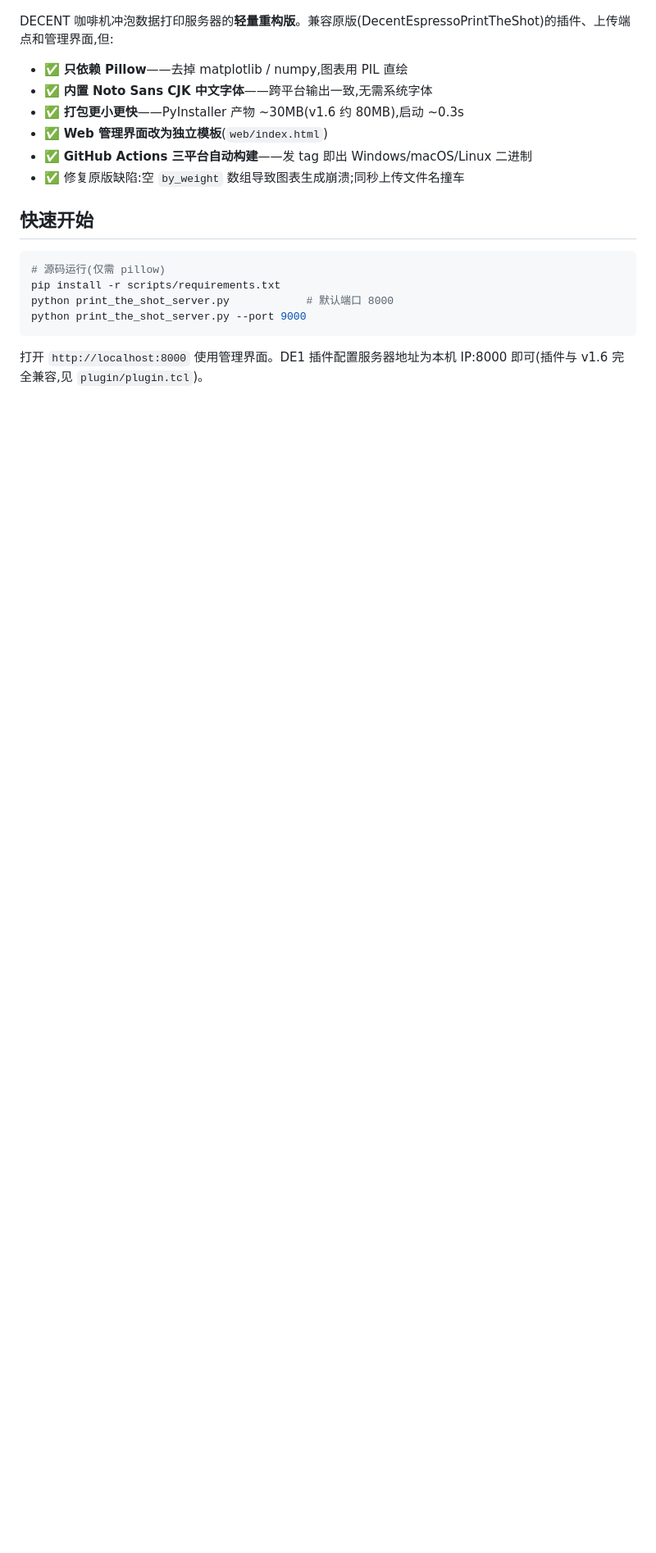
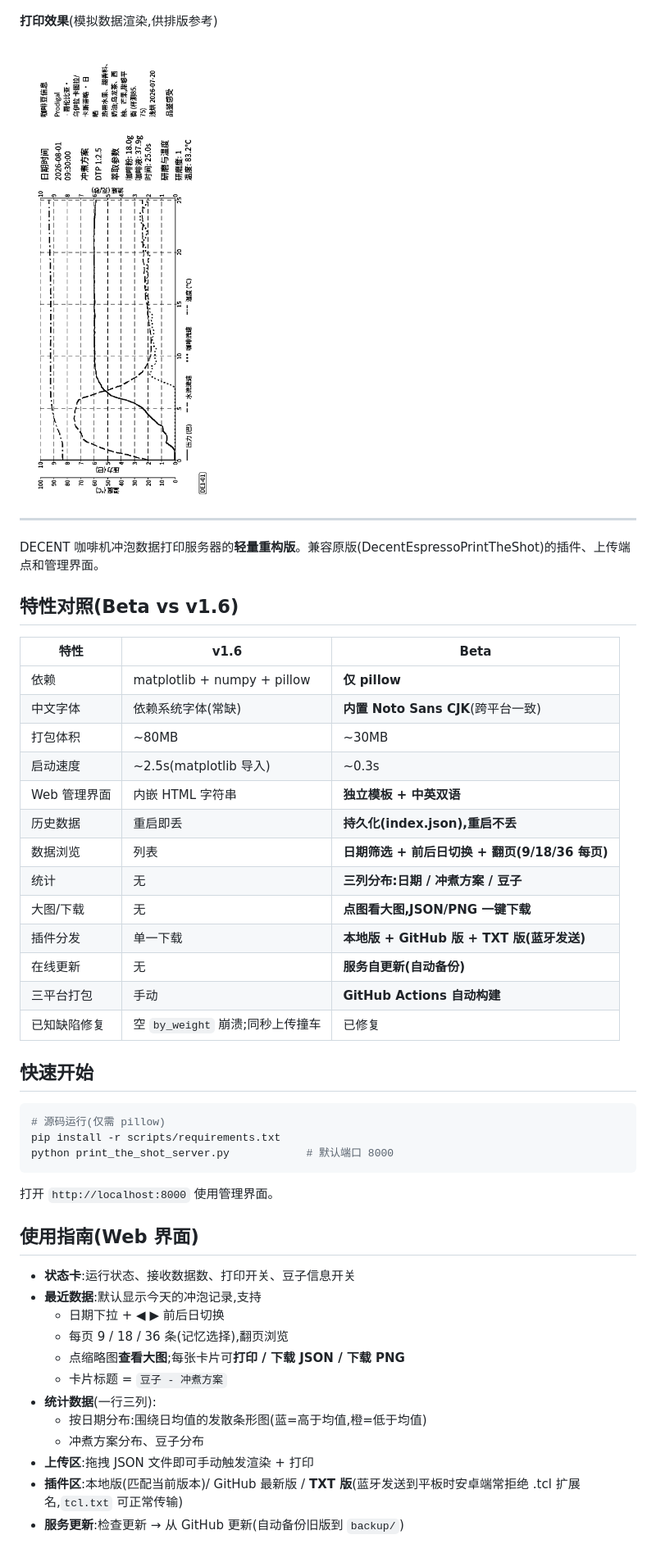
Before and after one commit to Sofronio/DecentEspressoPrintTheShot-beta, a Markdown page: README.md, the part around one of its changes. Shown at 82% size. Drawn GitHub-style; pictures changed too: screenshots/print_sample_printed.png (added); blank space fills up the shorter version.

Commit message:
README 全面重写:界面指南/端到端部署/更新机制/API表/故障排查 + 打印效果截图
Co-Authored-By: Claude <noreply@anthropic.com>

````diff
--- a/README.md
+++ b/README.md
@@ -5,13 +9,30 @@
 ![Web 管理界面](screenshots/webui.png)
 
-DECENT 咖啡机冲泡数据打印服务器的**轻量重构版**。兼容原版(DecentEspressoPrintTheShot)的插件、上传端点和管理界面,但:
+**打印效果**(模拟数据渲染,供排版参考)
 
-- ✅ **只依赖 Pillow**——去掉 matplotlib / numpy,图表用 PIL 直绘
-- ✅ **内置 Noto Sans CJK 中文字体**——跨平台输出一致,无需系统字体
-- ✅ **打包更小更快**——PyInstaller 产物 ~30MB(v1.6 约 80MB),启动 ~0.3s
-- ✅ **Web 管理界面改为独立模板**(`web/index.html`)
-- ✅ **GitHub Actions 三平台自动构建**——发 tag 即出 Windows/macOS/Linux 二进制
-- ✅ 修复原版缺陷:空 `by_weight` 数组导致图表生成崩溃;同秒上传文件名撞车
+![打印效果](screenshots/print_sample_printed.png)
+
+---
+
+DECENT 咖啡机冲泡数据打印服务器的**轻量重构版**。兼容原版(DecentEspressoPrintTheShot)的插件、上传端点和管理界面。
+
+## 特性对照(Beta vs v1.6)
+
+| 特性 | v1.6 | Beta |
+|---|---|---|
+| 依赖 | matplotlib + numpy + pillow | **仅 pillow** |
+| 中文字体 | 依赖系统字体(常缺) | **内置 Noto Sans CJK**(跨平台一致) |
+| 打包体积 | ~80MB | ~30MB |
+| 启动速度 | ~2.5s(matplotlib 导入) | ~0.3s |
+| Web 管理界面 | 内嵌 HTML 字符串 | **独立模板 + 中英双语** |
+| 历史数据 | 重启即丢 | **持久化(index.json),重启不丢** |
+| 数据浏览 | 列表 | **日期筛选 + 前后日切换 + 翻页(9/18/36 每页)** |
+| 统计 | 无 | **三列分布:日期 / 冲煮方案 / 豆子** |
+| 大图/下载 | 无 | **点图看大图,JSON/PNG 一键下载** |
+| 插件分发 | 单一下载 | **本地版 + GitHub 版 + TXT 版(蓝牙发送)** |
+| 在线更新 | 无 | **服务自更新(自动备份)** |
+| 三平台打包 | 手动 | **GitHub Actions 自动构建** |
+| 已知缺陷修复 | 空 `by_weight` 崩溃;同秒上传撞车 | 已修复 |
 
 ## 快速开始
 
@@ -19,7 +40,22 @@ DECENT 咖啡机冲泡数据打印服务器的**轻量重构版**。兼容原版
 # 源码运行(仅需 pillow)
 pip install -r scripts/requirements.txt
 python print_the_shot_server.py            # 默认端口 8000
-python print_the_shot_server.py --port 9000
 ```
 
-打开 `http://localhost:8000` 使用管理界面。DE1 插件配置服务器地址为本机 IP:8000 即可(插件与 v1.6 完全兼容,见 `plugin/plugin.tcl`)。
+打开 `http://localhost:8000` 使用管理界面。
+
+## 使用指南(Web 界面)
+
+- **状态卡**:运行状态、接收数据数、打印开关、豆子信息开关
+- **最近数据**:默认显示今天的冲泡记录,支持
+  - 日期下拉 + ◀ ▶ 前后日切换
+  - 每页 9 / 18 / 36 条(记忆选择),翻页浏览
+  - 点缩略图**查看大图**;每张卡片可**打印 / 下载 JSON / 下载 PNG**
+  - 卡片标题 = `豆子 - 冲煮方案`
+- **统计数据**(一行三列):
+  - 按日期分布:围绕日均值的发散条形图(蓝=高于均值,橙=低于均值)
+  - 冲煮方案分布、豆子分布
+- **上传区**:拖拽 JSON 文件即可手动触发渲染 + 打印
+- **插件区**:本地版(匹配当前版本)/ GitHub 最新版 / **TXT 版**(蓝牙发送到平板时安卓端常拒绝 .tcl 扩展名,`tcl.txt` 可正常传输)
+- **服务更新**:检查更新 → 从 GitHub 更新(自动备份旧版到 `backup/`)
+
````
Also changed, not shown: other parts of README.md (+83 -19 lines), screenshots/print_sample.png (added).
